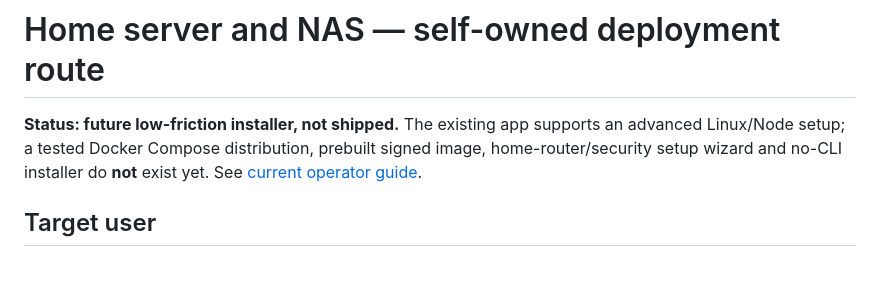
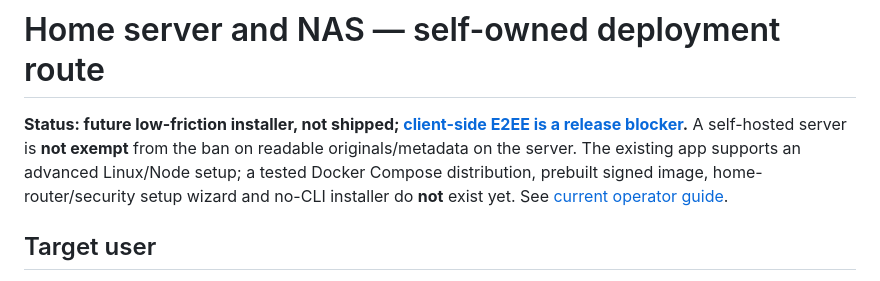
Before and after one commit to Being-There/community, a Markdown page: docs/deployment/HOME_SERVER.md, the part around the change. GitHub-like rendering.

Commit message:
Remove server-readable storage assumptions: E2EE is mandatory for docs/deployment/HOME_SERVER.md

```diff
--- a/docs/deployment/HOME_SERVER.md
+++ b/docs/deployment/HOME_SERVER.md
@@ -1,6 +1,6 @@
 # Home server and NAS — self-owned deployment route
 
-**Status: future low-friction installer, not shipped.** The existing app supports an advanced Linux/Node setup; a tested Docker Compose distribution, prebuilt signed image, home-router/security setup wizard and no-CLI installer do **not** exist yet. See [current operator guide](../../packages/app/README.md).
+**Status: future low-friction installer, not shipped; [client-side E2EE is a release blocker](../SECURITY_PROMISE.md).** A self-hosted server is **not exempt** from the ban on readable originals/metadata on the server. The existing app supports an advanced Linux/Node setup; a tested Docker Compose distribution, prebuilt signed image, home-router/security setup wizard and no-CLI installer do **not** exist yet. See [current operator guide](../../packages/app/README.md).
 
 ## Target user
 
```
